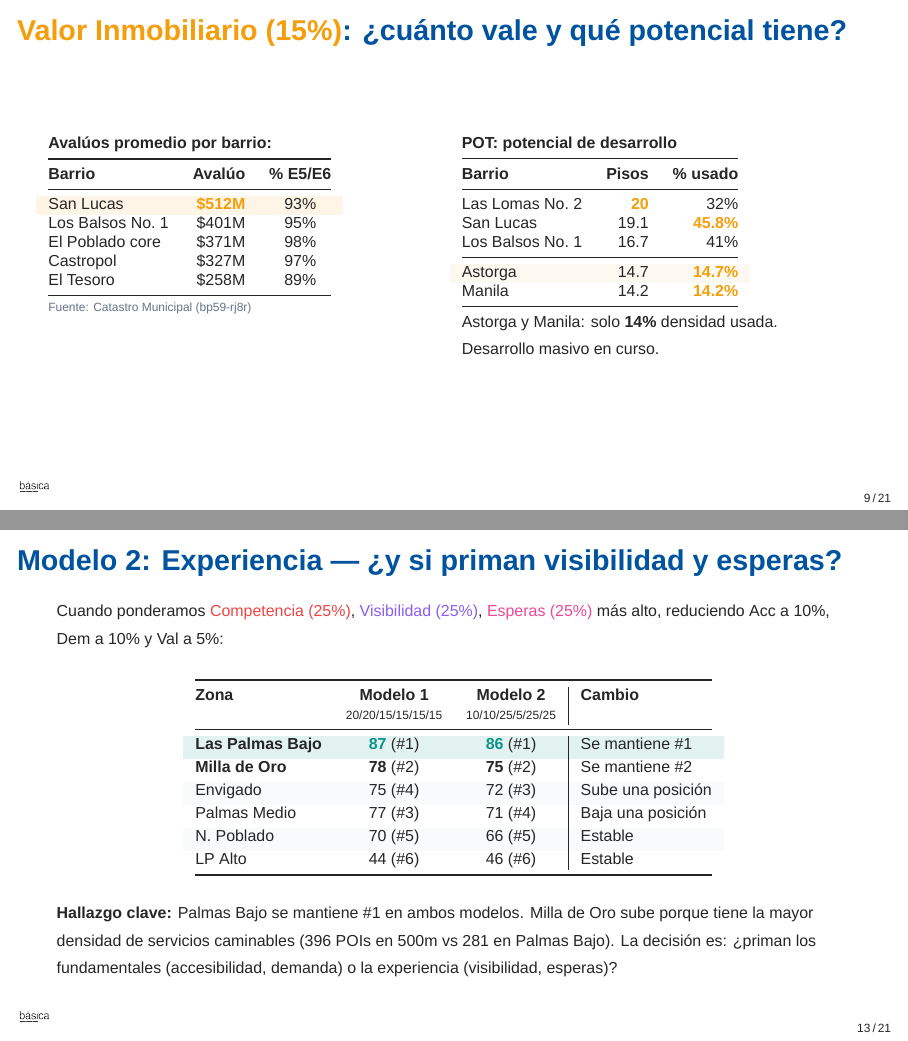
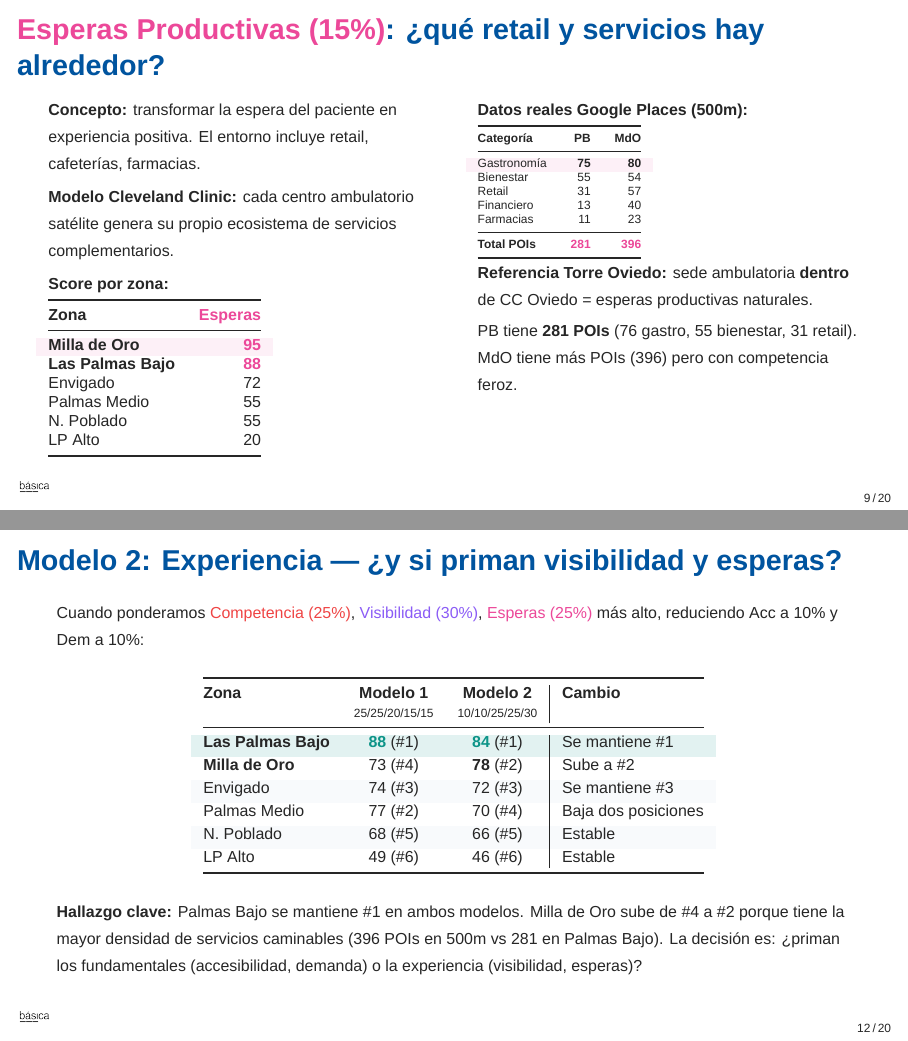
Before and after one commit to Cespial/hptu-localizacion, LaTeX slides (presentacion/hptu-junta-30mar.tex): pages 9 and 13 of 21 before the commit and pages 9 and 12 of 20 after it, joined at a grey line. Compiled offline with XeLaTeX; a missing font is replaced by an installed copy or a similar font.

Commit message:
feat: remove Valor Inmobiliario — 5 variables, Palmas Bajo map preset
Presentation (hptu-junta-30mar.tex):
- Formula: 6→5 variables (removed Valor Inmobiliario)
- New weights: A(25%) + D(25%) + C(20%) + E(15%) + Vis(15%)
- Recalculated all scores: LP Bajo 88, Palmas Medio 77, Envigado 74, MdO 73
- Milla de Oro drops from #2 to #4 (lost its best variable V=95)
- Removed ValInm slide entirely
- Updated acid test: LP Bajo #1 in 99.3% of 1,451 combinations
- Updated Model 2 table without V column
- Now 20 slides (was 21)

Map:
- New preset "Palmas Bajo" (replaces "Sede HPTU")
- Zoom 14.5 tight on the triangle zone
- Activates: heatmap, polygon, traffic, health, POIs, corridor, POT
- Deployed to hptu-localizacion.vercel.app

Co-Authored-By: Claude Opus 4.6 (1M context) <noreply@anthropic.com>

```diff
--- a/presentacion/hptu-junta-30mar.tex
+++ b/presentacion/hptu-junta-30mar.tex
@@ -140 +136,0 @@ $\text{Score} = \textcolor{acc}{\textbf{A}}\!\times\!20 + \textcolor{dem}{\textb
-\textcolor{val}{\textbf{V}} & \textcolor{val}{\textbf{Valor Inmobiliario (15\%)}} --- \textquestiondown Cu\'{a}nto vale y cu\'{a}nto potencial tiene? \\[4pt]
@@ -164 +161,0 @@ $\text{Score} = \textcolor{acc}{\textbf{A}}\!\times\!20 + \textcolor{dem}{\textb
-& \textcolor{acc}{\tiny 20\%} & \textcolor{dem}{\tiny 20\%} & \textcolor{comp}{\tiny 15\%} & \textcolor{val}{\tiny 15\%} & \textcolor{esp}{\tiny 15\%} & \textcolor{vis}{\tiny 15\%} & \\
@@ -368,63 +367,7 @@ CEDIMED: benchmark ambulatorio (im\'{a}genes).}
 \end{frame}
 
 % ============================================================
-% 9. VALOR INMOBILIARIO
-% ============================================================
-\begin{frame}{\textcolor{val}{Valor Inmobiliario (15\%)}: \textquestiondown cu\'{a}nto vale y qu\'{e} potencial tiene?}
-
-\begin{columns}[T]
-\column{0.46\textwidth}
-\vspace{2pt}
-{\scriptsize\textbf{Aval\'{u}os promedio por barrio:}}
-\vspace{2pt}
-
-{\scriptsize
-\begin{tabular}{@{}lrc@{}}
-\toprule
-\textbf{Barrio} & \textbf{Aval\'{u}o} & \textbf{\% E5/E6} \\
-\midrule
-\rowcolor{val!10}
-San Lucas & \textcolor{val}{\textbf{\$512M}} & 93\% \\
-Los Balsos No.\ 1 & \$401M & 95\% \\
-El Poblado core & \$371M & 98\% \\
-Castropol & \$327M & 97\% \\
-El Tesoro & \$258M & 89\% \\
-\bottomrule
-\end{tabular}
-}
-
-\vspace{2pt}
-{\tiny\color{slate} Fuente: Catastro Municipal (bp59-rj8r)}
-
-\column{0.50\textwidth}
-\vspace{2pt}
-{\scriptsize\textbf{POT: potencial de desarrollo}}
-\vspace{2pt}
-
-{\scriptsize
-\begin{tabular}{@{}lrr@{}}
-\toprule
-\textbf{Barrio} & \textbf{Pisos} & \textbf{\% usado} \\
-\midrule
-Las Lomas No.\ 2 & \textcolor{val}{\textbf{20}} & 32\% \\
-San Lucas & 19.1 & \textcolor{val}{\textbf{45.8\%}} \\
-Los Balsos No.\ 1 & 16.7 & 41\% \\
-\midrule
-\rowcolor{val!6}
-Astorga & 14.7 & \textcolor{val}{\textbf{14.7\%}} \\
-Manila & 14.2 & \textcolor{val}{\textbf{14.2\%}} \\
-\bottomrule
-\end{tabular}
-}
-
-\vspace{3pt}
-{\scriptsize Astorga y Manila: solo \textbf{14\%} densidad usada.\\
-Desarrollo masivo en curso.}
-\end{columns}
-\end{frame}
-
-% ============================================================
-% 10. ESPERAS PRODUCTIVAS
+% 9. ESPERAS PRODUCTIVAS
 % ============================================================
 \begin{frame}{\textcolor{esp}{Esperas Productivas (15\%)}: \textquestiondown qu\'{e} retail y servicios hay alrededor?}
 
@@ -579,4 +522,3 @@ Esperas = qu\'{e} hay \textbf{alrededor} (est\'{a}tico, retail).}
 \textbf{Si priorizamos\ldots} & \textbf{\#1} & \textbf{\#2} & \textbf{\#3} & \textbf{\#4} \\
 \midrule
 \rowcolor{acc!6}
-Base (20/20/15/15/15/15) & LP Bajo (87) & MdO (78) & P.\ Medio (77) & Envigado (75) \\
@@ -602,7 +545,7 @@ Visibilidad (35\%) & LP Bajo (87) & MdO (81) & P.\ Medio (76) & Envigado (76) \\
 \begin{frame}{Modelo 2: Experiencia --- \textquestiondown y si priman visibilidad y esperas?}
 
 \vspace{2pt}
-{\scriptsize Cuando ponderamos \textcolor{comp}{Competencia (25\%)}, \textcolor{vis}{Visibilidad (25\%)}, \textcolor{esp}{Esperas (25\%)} m\'{a}s alto, reduciendo Acc a 10\%, Dem a 10\% y Val a 5\%:}
+{\scriptsize Cuando ponderamos \textcolor{comp}{Competencia (25\%)}, \textcolor{vis}{Visibilidad (30\%)}, \textcolor{esp}{Esperas (25\%)} m\'{a}s alto, reduciendo Acc a 10\% y Dem a 10\%:}
 
 \vspace{6pt}
 \begin{center}
@@ -610,24 +553,24 @@ Visibilidad (35\%) & LP Bajo (87) & MdO (81) & P.\ Medio (76) & Envigado (76) \\
 \begin{tabular}{@{}l cc | l@{}}
 \toprule
 \textbf{Zona} & \textbf{Modelo 1} & \textbf{Modelo 2} & \textbf{Cambio} \\
-& {\tiny 20/20/15/15/15/15} & {\tiny 10/10/25/5/25/25} & \\
+& {\tiny 25/25/20/15/15} & {\tiny 10/10/25/25/30} & \\
 \midrule
 \rowcolor{acc!12}
-\textbf{Las Palmas Bajo} & \textcolor{acc}{\textbf{87}} (\#1) & \textcolor{acc}{\textbf{86}} (\#1) & Se mantiene \#1 \\[2pt]
-\textbf{Milla de Oro} & \textbf{78} (\#2) & \textbf{75} (\#2) & Se mantiene \#2 \\[2pt]
+\textbf{Las Palmas Bajo} & \textcolor{acc}{\textbf{88}} (\#1) & \textcolor{acc}{\textbf{84}} (\#1) & Se mantiene \#1 \\[2pt]
+\textbf{Milla de Oro} & 73 (\#4) & \textbf{78} (\#2) & Sube a \#2 \\[2pt]
 \rowcolor{bglight}
-Envigado & 75 (\#4) & 72 (\#3) & Sube una posici\'{o}n \\[2pt]
-Palmas Medio & 77 (\#3) & 71 (\#4) & Baja una posici\'{o}n \\[2pt]
+Envigado & 74 (\#3) & 72 (\#3) & Se mantiene \#3 \\[2pt]
+Palmas Medio & 77 (\#2) & 70 (\#4) & Baja dos posiciones \\[2pt]
 \rowcolor{bglight}
-N.\ Poblado & 70 (\#5) & 66 (\#5) & Estable \\[2pt]
-LP Alto & 44 (\#6) & 46 (\#6) & Estable \\
+N.\ Poblado & 68 (\#5) & 66 (\#5) & Estable \\[2pt]
+LP Alto & 49 (\#6) & 46 (\#6) & Estable \\
 \bottomrule
 \end{tabular}
 }
 \end{center}
 
 \vspace{6pt}
-{\scriptsize\textbf{Hallazgo clave:} Palmas Bajo se mantiene \#1 en ambos modelos. Milla de Oro sube porque tiene la mayor densidad de servicios caminables (396 POIs en 500m vs 281 en Palmas Bajo). La decisi\'{o}n es: \textquestiondown priman los fundamentales (accesibilidad, demanda) o la experiencia (visibilidad, esperas)?}
+{\scriptsize\textbf{Hallazgo clave:} Palmas Bajo se mantiene \#1 en ambos modelos. Milla de Oro sube de \#4 a \#2 porque tiene la mayor densidad de servicios caminables (396 POIs en 500m vs 281 en Palmas Bajo). La decisi\'{o}n es: \textquestiondown priman los fundamentales (accesibilidad, demanda) o la experiencia (visibilidad, esperas)?}
 \end{frame}
 
 % ============================================================
```
Also changed, not shown: presentacion/hptu-junta-30mar.pdf, presentacion/hptu-junta-30mar.tex (74 more changed lines), 1 other file.
